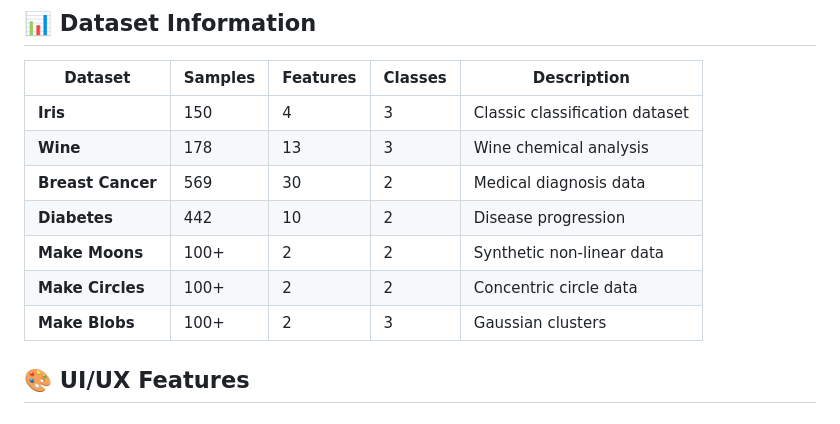
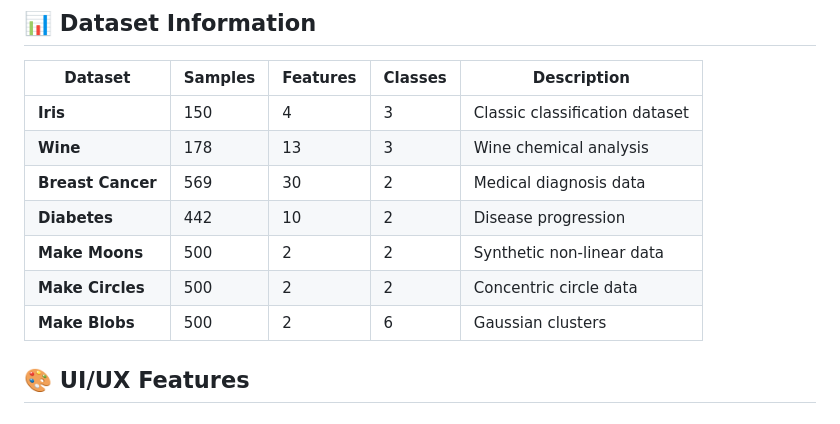
Before and after one commit to Shubhadip1004/Model-Canvas-v2, a Markdown page: README.md, the part around the change. Rendered like a GitHub page.

```diff
--- a/README.md
+++ b/README.md
@@ -76,9 +76,9 @@ Model Canvas v2 is an educational platform designed to help students, researcher
 | **Wine** | 178 | 13 | 3 | Wine chemical analysis |
 | **Breast Cancer** | 569 | 30 | 2 | Medical diagnosis data |
 | **Diabetes** | 442 | 10 | 2 | Disease progression |
-| **Make Moons** | 100+ | 2 | 2 | Synthetic non-linear data |
-| **Make Circles** | 100+ | 2 | 2 | Concentric circle data |
-| **Make Blobs** | 100+ | 2 | 3 | Gaussian clusters |
+| **Make Moons** | 500 | 2 | 2 | Synthetic non-linear data |
+| **Make Circles** | 500 | 2 | 2 | Concentric circle data |
+| **Make Blobs** | 500 | 2 | 6 | Gaussian clusters |
 
 ## 🎨 UI/UX Features
 
```
